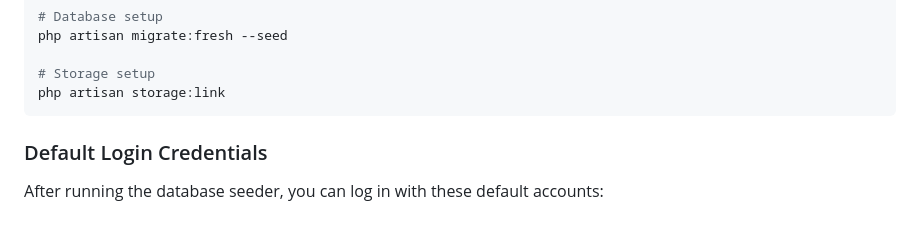
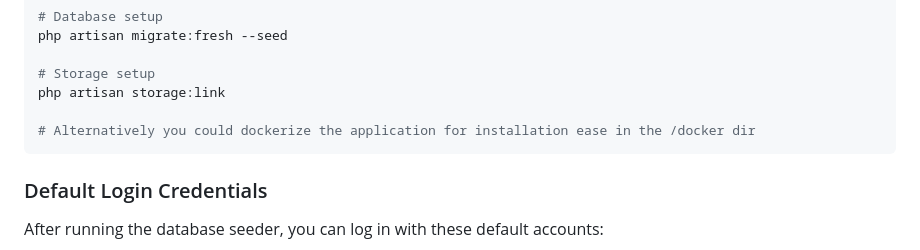
Before and after one commit to OburuO/ville-messenger-app, a Markdown page: README.md, the part around the change. GitHub-like rendering; blank space fills up the shorter version.

Commit message:
Dockerize the application

````diff
--- a/README.md
+++ b/README.md
@@ -104,6 +104,8 @@ php artisan migrate:fresh --seed
 
 # Storage setup
 php artisan storage:link
+
+# Alternatively you could dockerize the application for installation ease in the /docker dir
 ```
 
 ### Default Login Credentials
````
